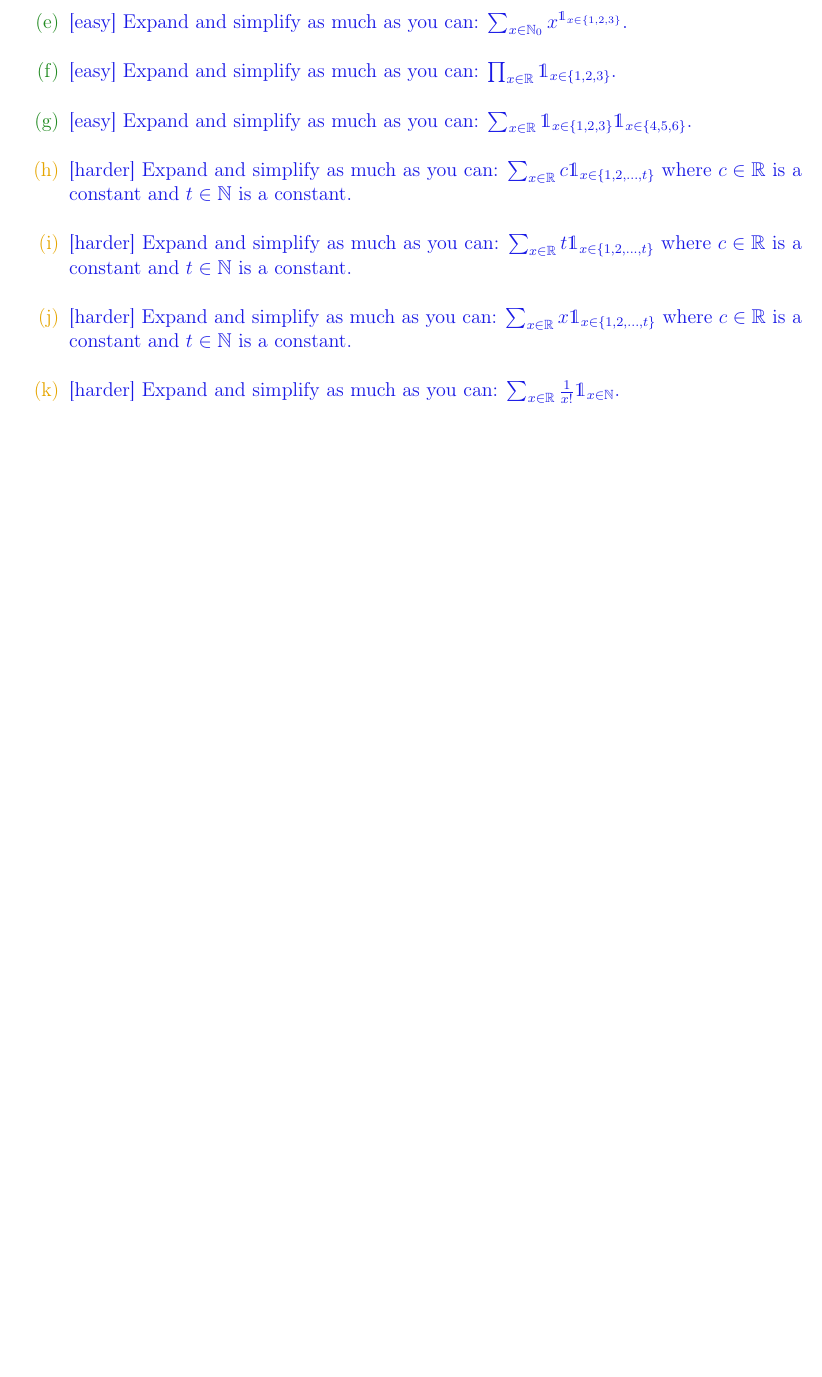
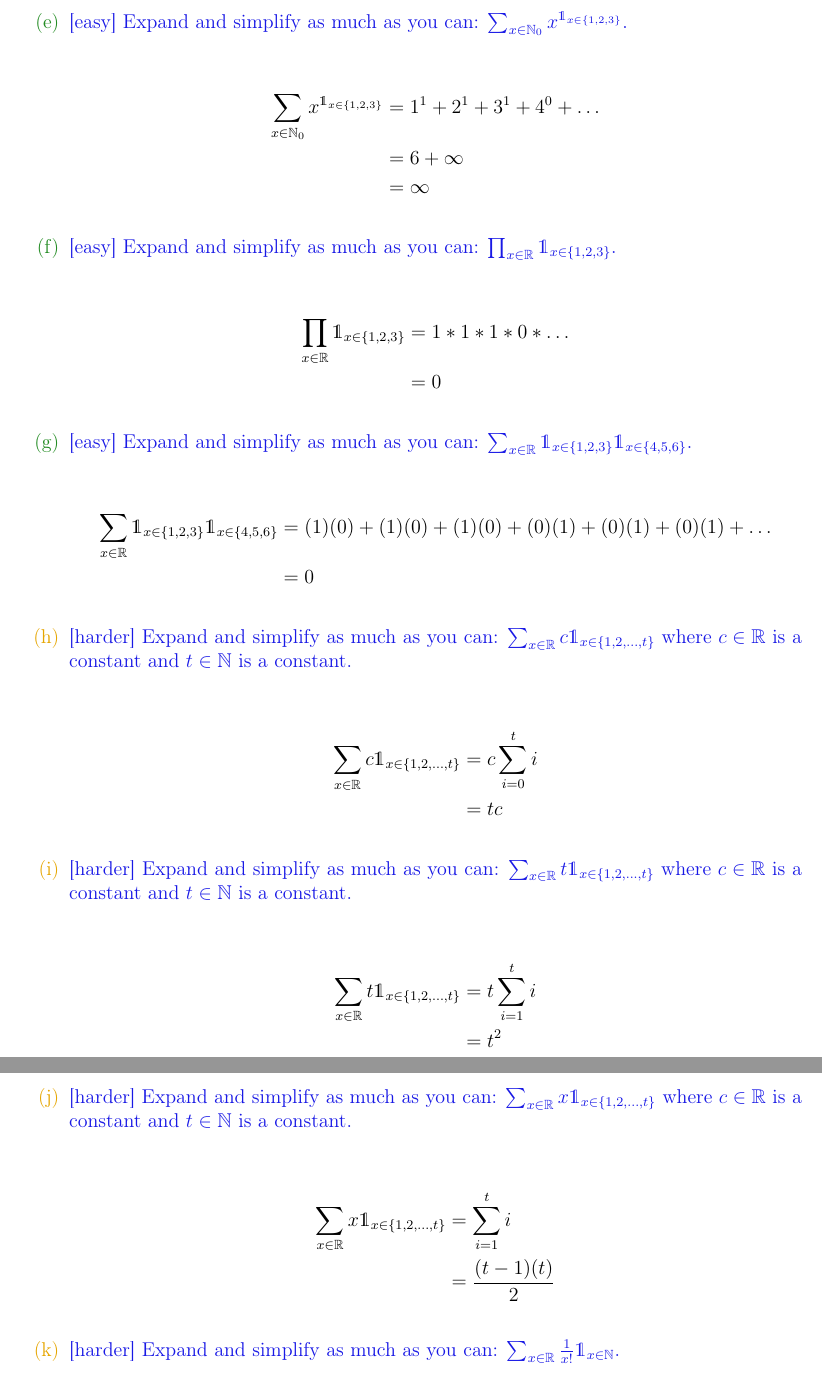
Before and after one commit to knarfamlap/MATH_621, a LaTeX problem sheet (homework/hw01/hw01.tex): part of page 1 of 3 before the commit and two parts of pages 2 and 3 of 5 after it, the two joined at a grey line, cut so that both start at the same text, the shorter picture padded with empty space. Compiled offline with pdfLaTeX.

Commit message:
adds hw01 answers for Prob1 a-j

```diff
--- a/homework/hw01/hw01.tex
+++ b/homework/hw01/hw01.tex
@@ -55,16 +73,40 @@ NAME: \line(1,0){380}
+\begin{align*}
+    \sum_{x \in \naturals_0} x^{\indic{x \in \braces{1, 2, 3}}} &= 1^1 + 2^1 + 3^1 + 4^0 + \ldots \\ &= 6 + \infty \\ &= \infty
+\end{align*}
 
 \easysubproblem{Expand and simplify as much as you can: $\prod_{x \in \reals} \indic{x \in \braces{1, 2, 3}}$.}\spc{0.5}
 
+\begin{align*}
+    \prod_{x \in \reals} \indic{x \in \braces{1, 2, 3}} &= 1 * 1 * 1 * 0 * \dots \\ &= 0
+\end{align*}
+
+
 \easysubproblem{Expand and simplify as much as you can: $\sum_{x \in \reals} \indic{x \in \braces{1, 2, 3}}\indic{x \in \braces{4, 5, 6}}$.}\spc{0.5}
 
+\begin{align*}
+    \sum_{x \in \reals} \indic{x \in \braces{1, 2, 3}}\indic{x \in \braces{4, 5, 6}} &= (1)(0) + (1)(0) + (1)(0) + (0)(1) + (0)(1) + (0)(1) + \ldots \\ &= 0
+\end{align*}
 
 \intermediatesubproblem{Expand and simplify as much as you can: $\sum_{x \in \reals} c \indic{x \in \braces{1, 2, \ldots, t}}$ where $c \in \reals$ is a constant and $t \in \naturals$ is a constant.}\spc{0.5}
 
+\begin{align*}
+    \sum_{x \in \reals} c \indic{x \in \braces{1, 2, \ldots, t}} &= c \sum_{i=0}^{t} i \\ &= tc
+\end{align*}
+
 \intermediatesubproblem{Expand and simplify as much as you can: $\sum_{x \in \reals} t \indic{x \in \braces{1, 2, \ldots, t}}$ where $c \in \reals$ is a constant and $t \in \naturals$ is a constant.}\spc{0.5}
 
+\begin{align*}
+    \sum_{x \in \reals} t \indic{x \in \braces{1, 2, \ldots, t}} &= t \sum_{i=1}^{t} i \\ &= t^2
+\end{align*}
 \intermediatesubproblem{Expand and simplify as much as you can: $\sum_{x \in \reals} x \indic{x \in \braces{1, 2, \ldots, t}}$ where $c \in \reals$ is a constant and $t \in \naturals$ is a constant.}\spc{0.5}
 
+\begin{align*}
+    \sum_{x \in \reals} x \indic{x \in \braces{1, 2, \ldots, t}} &= \sum_{i = 1}^{t}i \\ &= \frac{(t-1)(t)}{2}
+\end{align*}
+
 \intermediatesubproblem{Expand and simplify as much as you can: $\sum_{x \in \reals} \oneover{x!} \indic{x \in \naturals}$.}\spc{0.5}
+
+
 
 \intermediatesubproblem{Prove $\expe{\indic{X \in A}} = \prob{X \in A}$.}\spc{2}
 
```
Also changed, not shown: homework/hw01/hw01.pdf, homework/hw01/hw01.tex (18 more changed lines).
